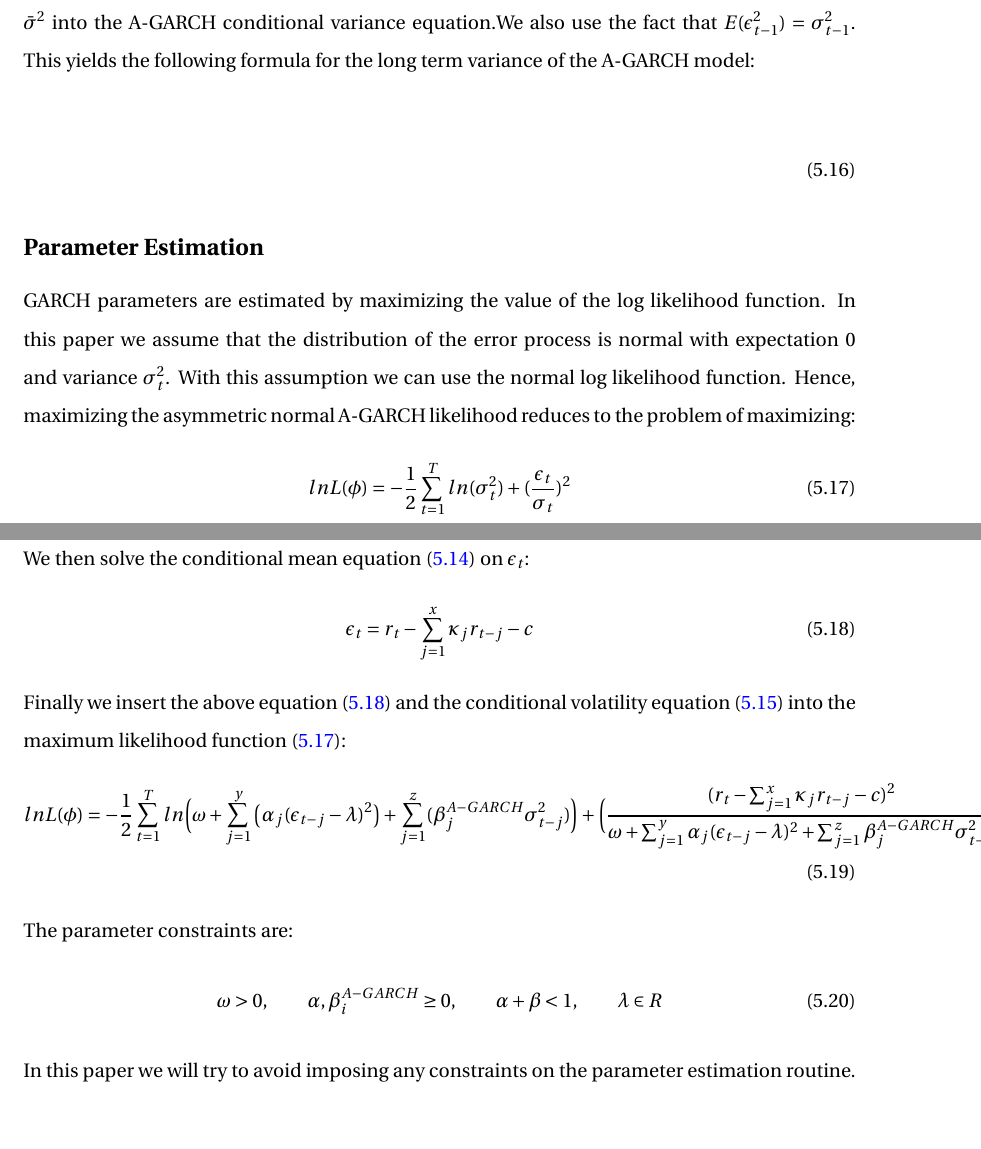
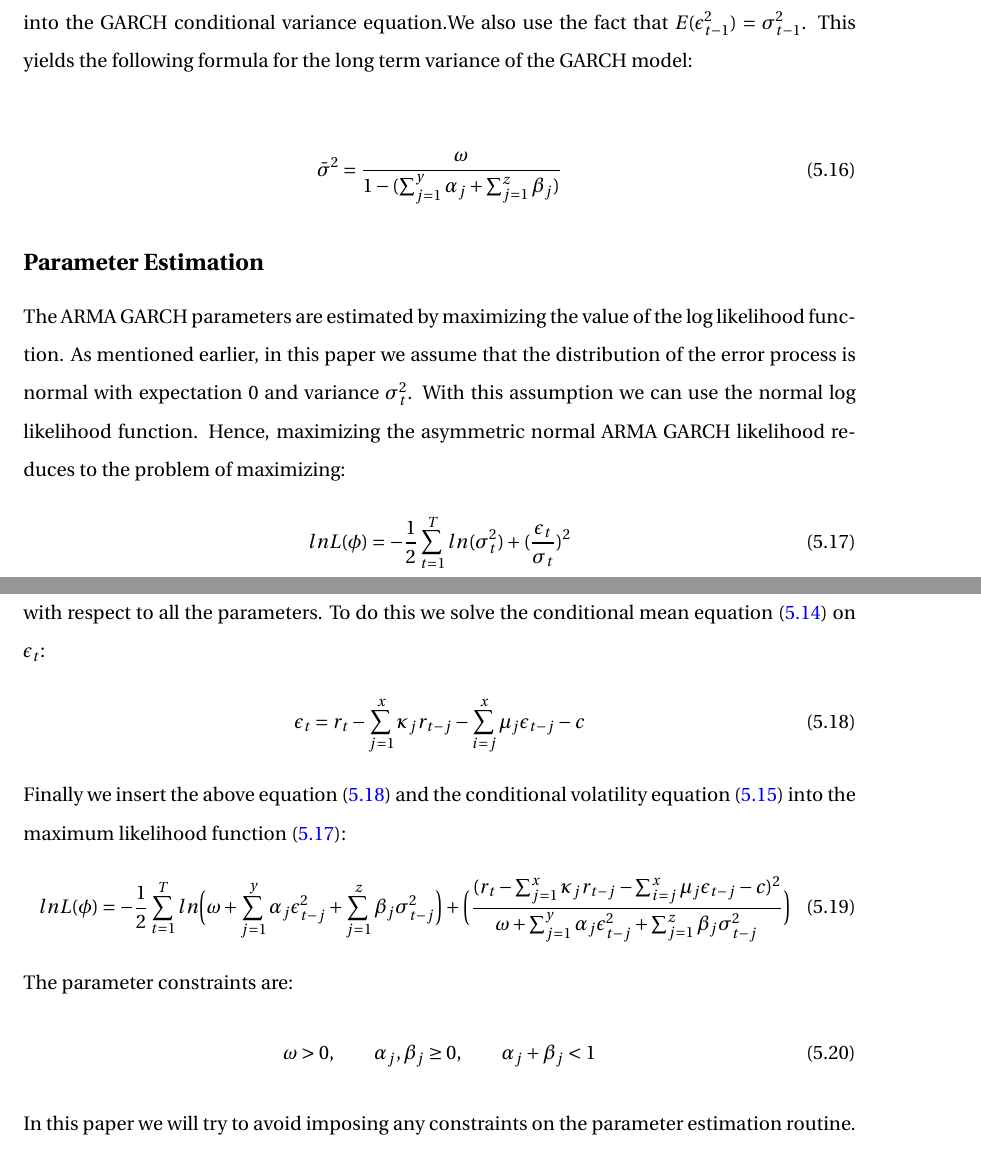
Before and after one commit to anderhr1/Norwegian-University-of-science-and-technology, a LaTeX thesis (00_Thesis.tex, which reads 05_Methodology.tex): two parts of pages 13 and 14 of 21, joined at a grey line, cut so that both start at the same text, the shorter picture padded with empty space. Compiled offline with pdfLaTeX; a missing bibliography style is replaced by a similar one.

Commit message:
updated garch

```diff
--- a/05_Methodology.tex
+++ b/05_Methodology.tex
@@ -110,29 +110,29 @@ correlation between asset returns and volatility of returns.
 
 \subsection*{Long term volatility}
 
-In the absence of market shocks the A-GARCH variance will eventually settle down to a steady state value. This is the value $\bar{\sigma}^2$ such that ${\sigma_t^2} = \bar{\sigma}^2$ for all t. We call $\bar{\sigma}^2$ the unconditional variance of the A-GARCH model. It corresponds to a long term average value of the conditional variance. The theoretical value of the A-GARCH long term or unconditional variance is not the same as the unconditional variance in a moving average volatility model. The moving average unconditional variance is called the i.i.d. variance because it is based on the i.i.d. returns assumption. The theoretical value of the unconditional variance in a A-GARCH model is clearly not based on the i.i.d. returns assumption. In fact, the A-GARCH unconditional variance differs depending on the A-GARCH model. The long term or unconditional variance is found by substituting ${\sigma_t^2} = {\sigma_{t-1}^2} = \bar{\sigma}^2$ into the A-GARCH conditional variance equation.We also use the fact that $E(\epsilon_{t-1}^2)=\sigma_{t-1}^2$. This yields the following formula for the long term variance of the A-GARCH model:
+In the absence of market shocks the A-GARCH variance will eventually settle down to a steady state value. This is the value $\bar{\sigma}^2$ such that ${\sigma_t^2} = \bar{\sigma}^2$ for all t. We call $\bar{\sigma}^2$ the unconditional variance of the GARCH model. It corresponds to a long term average value of the conditional variance. The theoretical value of the GARCH long term or unconditional variance is not the same as the unconditional variance in a moving average volatility model. The moving average unconditional variance is called the i.i.d. variance because it is based on the i.i.d. returns assumption. The theoretical value of the unconditional variance in a GARCH model is clearly not based on the i.i.d. returns assumption. In fact, the GARCH unconditional variance differs depending on the GARCH model. The long term or unconditional variance is found by substituting ${\sigma_t^2} = {\sigma_{t-1}^2} = \bar{\sigma}^2$ into the GARCH conditional variance equation.We also use the fact that $E(\epsilon_{t-1}^2)=\sigma_{t-1}^2$. This yields the following formula for the long term variance of the GARCH model:
 
 \begin{align}
-    %Utledning A-GARCH long term volatility
+    \bar{\sigma}^2=\frac{\omega}{1-(\sum_{j=1}^y\alpha_j+\sum_{j=1}^z\beta_j)} \label{longTermVolatilityGARCH}
 \end{align}
 
 \subsection*{Parameter Estimation}
 
-GARCH parameters are estimated by maximizing the value of the log likelihood function. In this paper we assume that the distribution of the error process is normal with expectation 0 and variance ${\sigma_t^2}$. With this assumption we can use the normal log likelihood function. Hence, maximizing the asymmetric normal A-GARCH likelihood reduces to the problem of maximizing:
+The ARMA GARCH parameters are estimated by maximizing the value of the log likelihood function. As mentioned earlier, in this paper we assume that the distribution of the error process is normal with expectation 0 and variance ${\sigma_t^2}$. With this assumption we can use the normal log likelihood function. Hence, maximizing the asymmetric normal ARMA GARCH likelihood reduces to the problem of maximizing:
 \begin{align}
     ln L(\phi)=-\frac{1}{2}\sum_{t=1}^T ln(\sigma_t^2)+(\frac{\epsilon_t}{\sigma_t})^2  \label{MaximumLike}
 \end{align}
-We then solve the conditional mean equation (\ref{ConditionalMeanEquation}) on $\epsilon_t$:
+with respect to all the parameters. To do this we solve the conditional mean equation (\ref{ConditionalMeanEquation}) on $\epsilon_t$:
 \begin{align}
-    \epsilon_t=r_t-\sum_{j=1}^x\kappa_j r_{t-j}-c \label{ConditionalMeanEquationOnEpsilon}
+    \epsilon_t=r_t-\sum_{j=1}^x\kappa_j r_{t-j}-\sum_{i=j}^x\mu_j \epsilon_{t-j}-c \label{ConditionalMeanEquationOnEpsilon}
 \end{align}
 Finally we insert the above equation (\ref{ConditionalMeanEquationOnEpsilon}) and the conditional volatility equation (\ref{ConditionalVolatilityEquation}) into the maximum likelihood function (\ref{MaximumLike}):
 \begin{align}
-    ln L(\phi)=-\frac{1}{2}\sum_{t=1}^T ln\Big(\omega + \sum_{j=1}^y\big(\alpha_j(\epsilon_{t-j}-\lambda)^2\big)+\sum_{j=1}^z(\beta_j^{A-GARCH}\sigma_{t-j}^2)\Big)+\Big(\frac{(r_t-\sum_{j=1}^x\kappa_j r_{t-j}-c)^2}{\omega + \sum_{j=1}^y\alpha_j(\epsilon_{t-j}-\lambda)^2+\sum_{j=1}^z\beta_j^{A-GARCH}\sigma_{t-j}^2}\Big)
+    ln L(\phi)=-\frac{1}{2}\sum_{t=1}^T ln\Big(\omega + \sum_{j=1}^y\alpha_j\epsilon_{t-j}^2+\sum_{j=1}^z\beta_j\sigma_{t-j}^2\Big)+\Big(\frac{(r_t-\sum_{j=1}^x\kappa_j r_{t-j}-\sum_{i=j}^x\mu_j \epsilon_{t-j}-c)^2}{\omega + \sum_{j=1}^y\alpha_j\epsilon_{t-j}^2+\sum_{j=1}^z\beta_j\sigma_{t-j}^2}\Big)
 \end{align}
 The parameter constraints are:
 \begin{align}
-    \omega>0,\quad\quad \alpha,\beta_i^{A-GARCH}\geq0,\quad\quad \alpha+\beta<1, \quad\quad \lambda\in R
+    \omega>0,\quad\quad \alpha_j,\beta_j\geq0,\quad\quad \alpha_j+\beta_j<1
 \end{align}
 In this paper we will try to avoid imposing any constraints on the parameter estimation routine. If it is necessary to impose any constraints on the optimization then this indicates that the model is inappropriate for the sample data and a different GARCH model should be used.
 
```
Also changed, not shown: 05_Methodology.tex (2 more changed lines).
